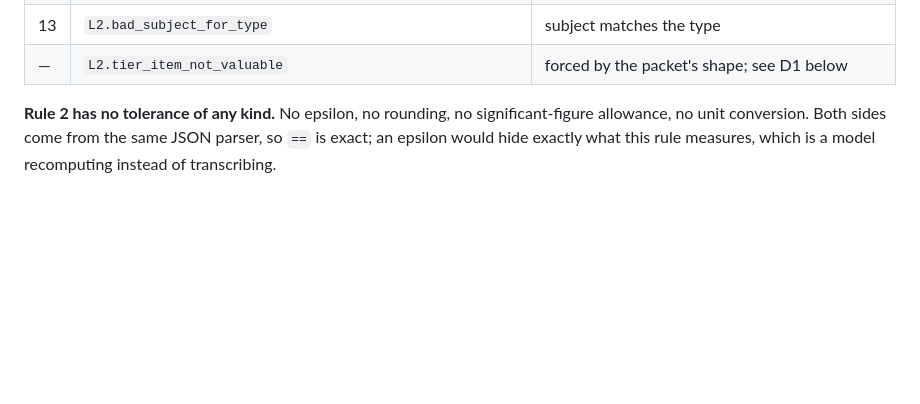
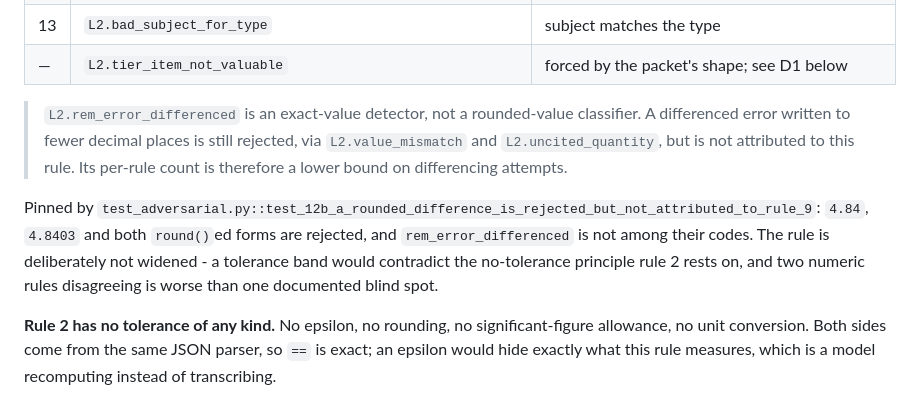
Before and after one commit to iamnishaant/Sleep_staging, a Markdown page: report/README.md, the part around the change. Rendered like a GitHub page; blank space fills up the shorter version.

```diff
--- a/report/README.md
+++ b/report/README.md
@@ -116,6 +116,19 @@ derived. Such keys can be added later with a citable reference attached.
 | 12 | `L2.not_associative_evidence` | `population_association` needs `associative_only` |
 | 13 | `L2.bad_subject_for_type` | subject matches the type |
 | — | `L2.tier_item_not_valuable` | forced by the packet's shape; see D1 below |
+
+> `L2.rem_error_differenced` is an exact-value detector, not a rounded-value
+> classifier. A differenced error written to fewer decimal places is still
+> rejected, via `L2.value_mismatch` and `L2.uncited_quantity`, but is not
+> attributed to this rule. Its per-rule count is therefore a lower bound on
+> differencing attempts.
+
+Pinned by `test_adversarial.py::test_12b_a_rounded_difference_is_rejected_but_not_attributed_to_rule_9`:
+`4.84`, `4.8403` and both `round()`ed forms are rejected, and
+`rem_error_differenced` is not among their codes. The rule is deliberately not
+widened - a tolerance band would contradict the no-tolerance principle rule 2
+rests on, and two numeric rules disagreeing is worse than one documented blind
+spot.
 
 **Rule 2 has no tolerance of any kind.** No epsilon, no rounding, no
 significant-figure allowance, no unit conversion. Both sides come from the same
```
Also changed, not shown: report/PHASE2_NOTES.md (+15 -0 lines).
